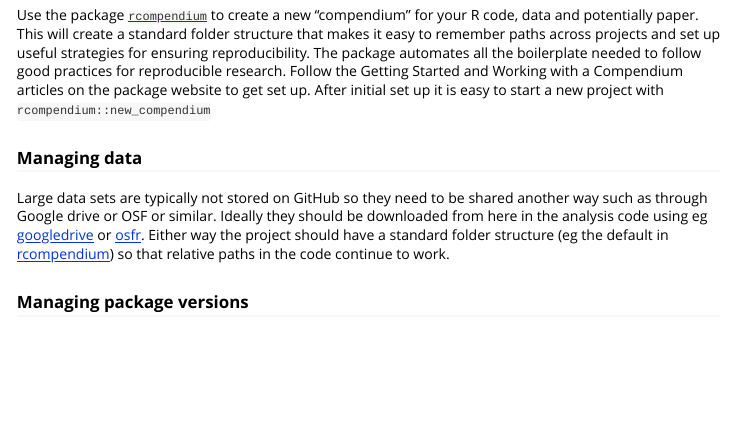
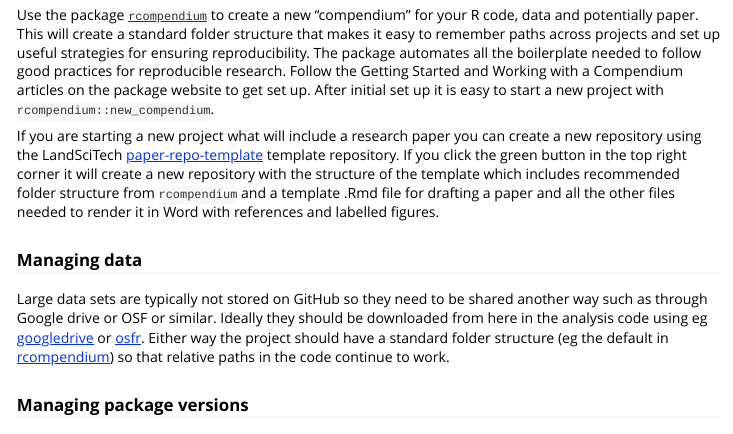
Before and after one commit to LandSciTech/rResources, an R Markdown document (vignettes/good_code.Rmd): the page in a window 1100 px wide, from 260 px down. Rendered offline with R 4.5, knitr and Pandoc, with nearby package versions.

Commit message:
add template repo

```diff
--- a/vignettes/good_code.Rmd
+++ b/vignettes/good_code.Rmd
@@ -20,7 +20,9 @@ knitr::opts_chunk$set(
 All code should be reproducible on someone else's computer with minimal effort. There are typically two challenges for this: managing data and managing package versions.
 
 ### Project structure
-Use the package [`rcompendium`](https://frbcesab.github.io/rcompendium/) to create a new "compendium" for your R code, data and potentially paper. This will create a standard folder structure that makes it easy to remember paths across projects and set up useful strategies for ensuring reproducibility. The package automates all the boilerplate needed to follow good practices for reproducible research. Follow the Getting Started and Working with a Compendium articles on the package website to get set up. After initial set up it is easy to start a new project with `rcompendium::new_compendium`
+Use the package [`rcompendium`](https://frbcesab.github.io/rcompendium/) to create a new "compendium" for your R code, data and potentially paper. This will create a standard folder structure that makes it easy to remember paths across projects and set up useful strategies for ensuring reproducibility. The package automates all the boilerplate needed to follow good practices for reproducible research. Follow the Getting Started and Working with a Compendium articles on the package website to get set up. After initial set up it is easy to start a new project with `rcompendium::new_compendium`.
+
+If you are starting a new project what will include a research paper you can create a new repository using the LandSciTech [paper-repo-template](https://github.com/LandSciTech/paper-template-repo) template repository. If you click the green button in the top right corner it will create a new repository with the structure of the template which includes recommended folder structure from `rcompendium` and a template .Rmd file for drafting a paper and all the other files needed to render it in Word with references and labelled figures.
 
 ### Managing data
 Large data sets are typically not stored on GitHub so they need to be shared another way such as through Google drive or OSF or similar. Ideally they should be downloaded from here in the analysis code using eg [googledrive](https://googledrive.tidyverse.org/) or [osfr](https://docs.ropensci.org/osfr/). Either way the project should have a standard folder structure (eg the default in [rcompendium](https://frbcesab.github.io/rcompendium/articles/working_with_a_compendium.html)) so that relative paths in the code continue to work.
```
